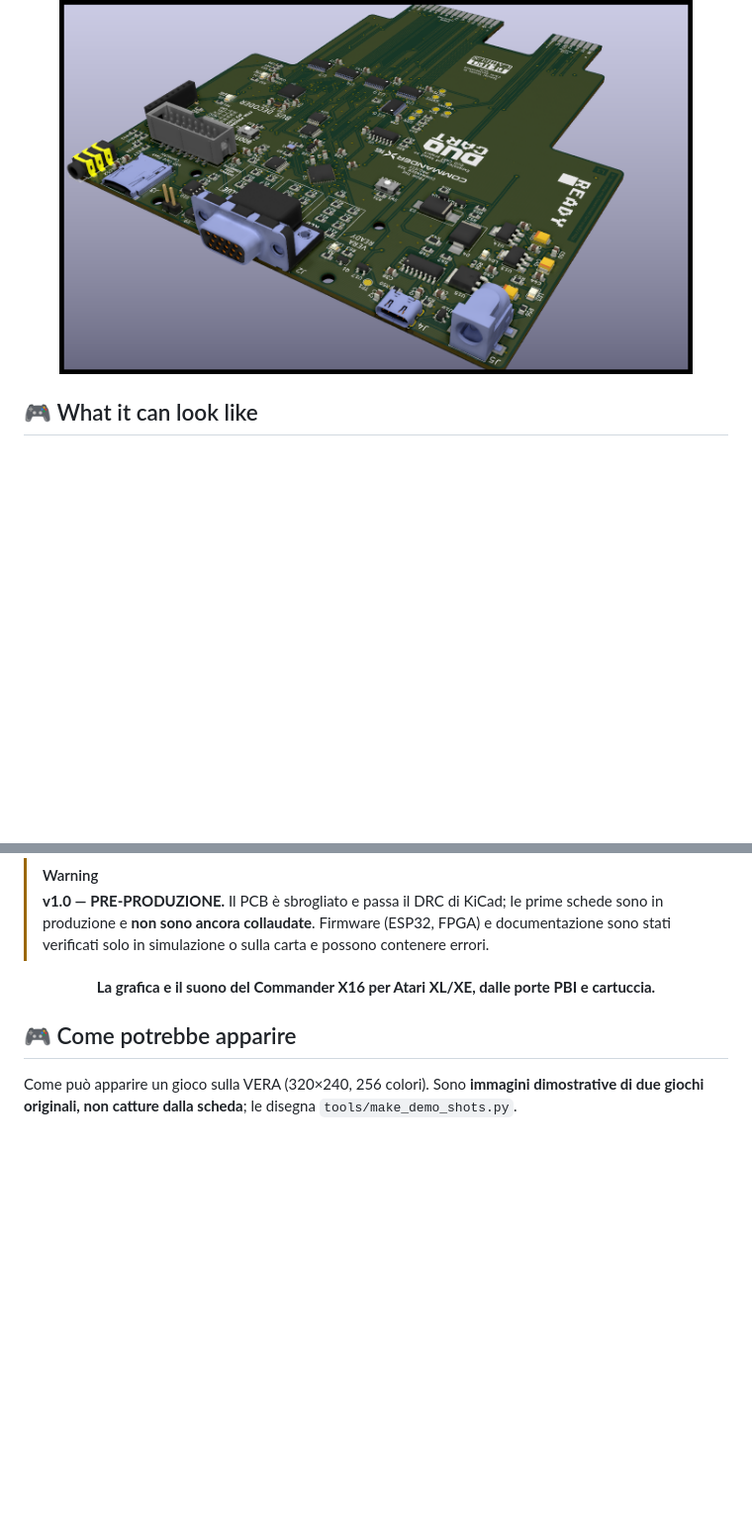
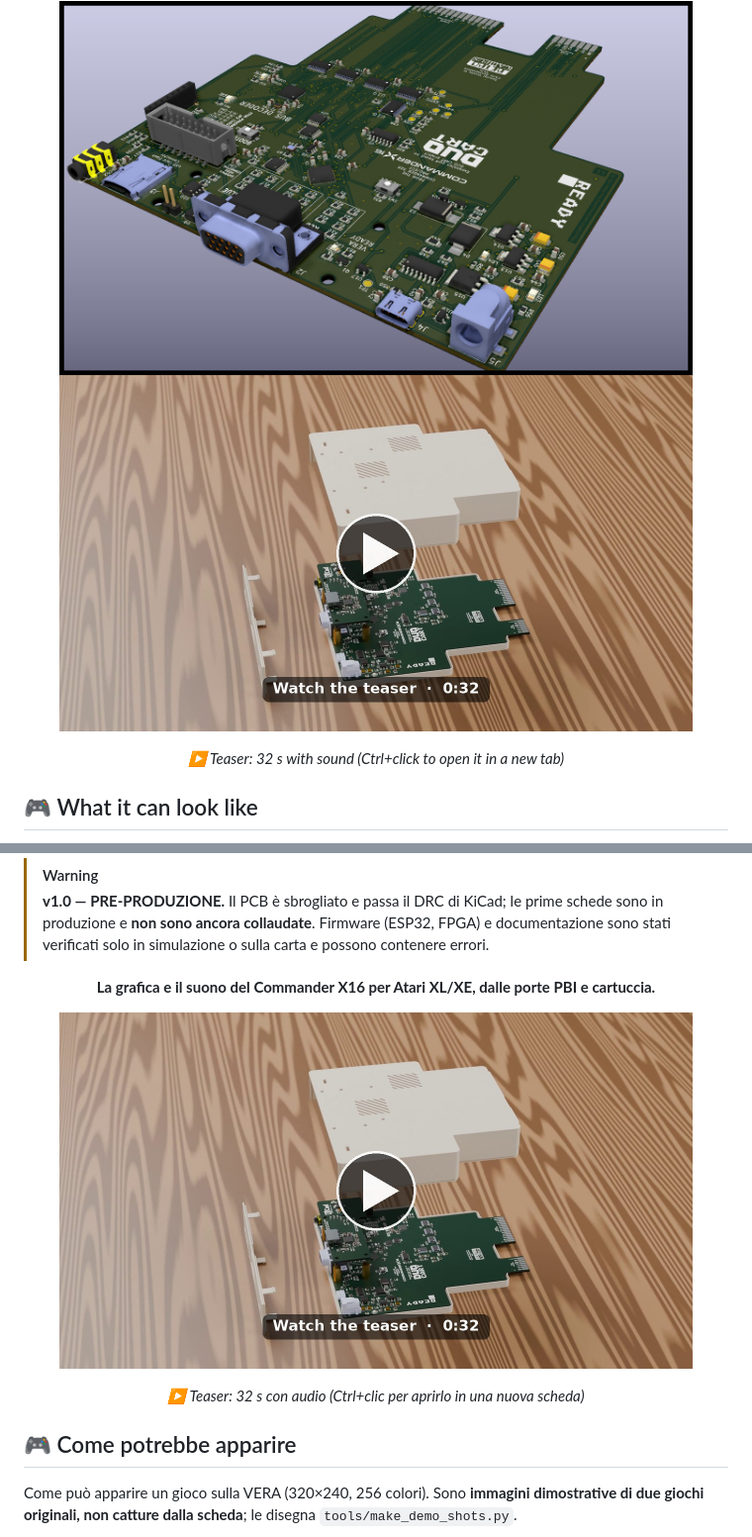
Before and after one commit to gianlucarenzi/Vera-Module-RBL-XE, a Markdown page: README.md, 2 parts joined by grey strips. Shown at 99% size. Rendered like a GitHub page; pictures changed too: images/teaser-poster.jpg (added); blank space fills up the shorter version.

Commit message:
README: clickable teaser preview, played from GitHub Pages (docs/teaser.html)

```diff
--- a/README.md
+++ b/README.md
@@ -23,6 +23,10 @@
 **Commander X16 graphics and sound for the Atari XL/XE, through the PBI and cartridge slots.**
 
 <img src="images/VERA-MODULE-RBL.png" alt="VERA Module RBL-XE, 3D render" width="90%">
+
+[<img src="images/teaser-poster.jpg" alt="Watch the teaser (32 s, with sound)" width="90%">](https://gianlucarenzi.github.io/Vera-Module-RBL-XE/teaser.html)
+
+*▶ Teaser: 32 s with sound (Ctrl+click to open it in a new tab)*
 
 </div>
 
@@ -699,6 +703,10 @@ If you find this project useful, please consider:
 
 **La grafica e il suono del Commander X16 per Atari XL/XE, dalle porte PBI e cartuccia.**
 
+[<img src="images/teaser-poster.jpg" alt="Guarda il teaser (32 s, con audio)" width="90%">](https://gianlucarenzi.github.io/Vera-Module-RBL-XE/teaser.html)
+
+*▶ Teaser: 32 s con audio (Ctrl+clic per aprirlo in una nuova scheda)*
+
 </div>
 
 ## 🎮 Come potrebbe apparire
```
Also changed, not shown: 3 other files.
